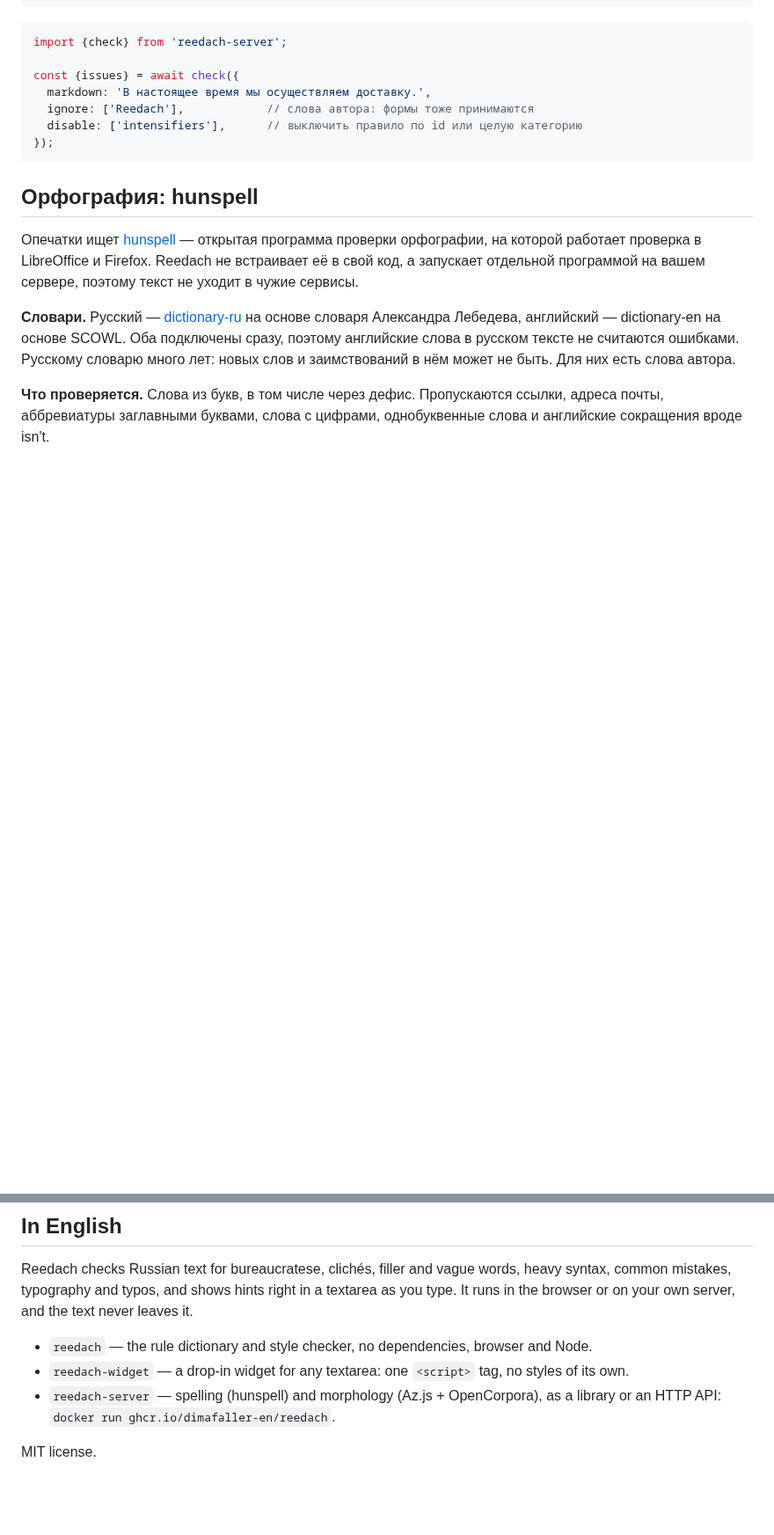
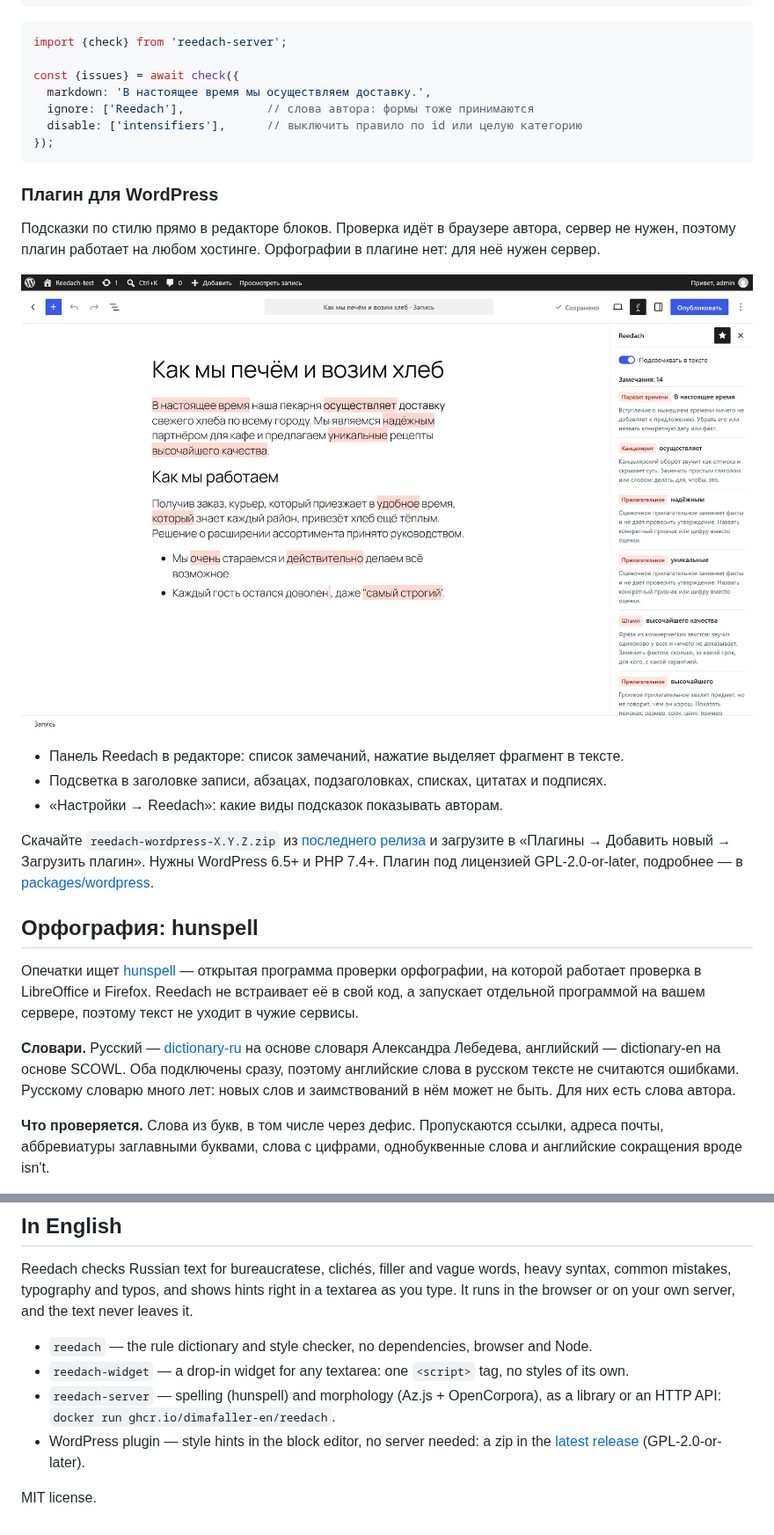
Before and after one commit to dimafaller-en/reedach, a Markdown page: README.md, 2 parts joined by grey strips. Shown at 88% size. GitHub-like rendering; pictures changed too: docs/screenshots/wordpress.png (added); blank space fills up the shorter version.

Commit message:
Версия 0.2.0: плагин WordPress в README и на сайте

````diff
--- a/README.md
+++ b/README.md
@@ -236,6 +237,21 @@ const {issues} = await check({
 });
 ```
 
+### Плагин для WordPress
+
+Подсказки по стилю прямо в редакторе блоков. Проверка идёт в браузере автора, сервер не нужен,
+поэтому плагин работает на любом хостинге. Орфографии в плагине нет: для неё нужен сервер.
+
+![Редактор WordPress: замечания подсвечены в тексте записи, справа панель Reedach со списком](docs/screenshots/wordpress.png)
+
+- Панель Reedach в редакторе: список замечаний, нажатие выделяет фрагмент в тексте.
+- Подсветка в заголовке записи, абзацах, подзаголовках, списках, цитатах и подписях.
+- «Настройки → Reedach»: какие виды подсказок показывать авторам.
+
+Скачайте `reedach-wordpress-X.Y.Z.zip` из [последнего релиза](https://github.com/dimafaller-en/reedach/releases/latest)
+и загрузите в «Плагины → Добавить новый → Загрузить плагин». Нужны WordPress 6.5+ и PHP 7.4+.
+Плагин под лицензией GPL-2.0-or-later, подробнее — в [packages/wordpress](packages/wordpress/README.md).
+
 ## Орфография: hunspell
 
 Опечатки ищет [hunspell](https://github.com/hunspell/hunspell) — открытая программа проверки
@@ -345,5 +361,7 @@ It runs in the browser or on your own server, and the text never leaves it.
 - `reedach-widget` — a drop-in widget for any textarea: one `<script>` tag, no styles of its own.
 - `reedach-server` — spelling (hunspell) and morphology (Az.js + OpenCorpora), as a library
   or an HTTP API: `docker run ghcr.io/dimafaller-en/reedach`.
+- WordPress plugin — style hints in the block editor, no server needed: a zip in the
+  [latest release](https://github.com/dimafaller-en/reedach/releases/latest) (GPL-2.0-or-later).
 
 MIT license.
````
Also changed, not shown: other parts of README.md (+2 -1 lines), packages/widget/README.md (+1 -1 lines), site/img/wordpress.png (added), 10 other files.
